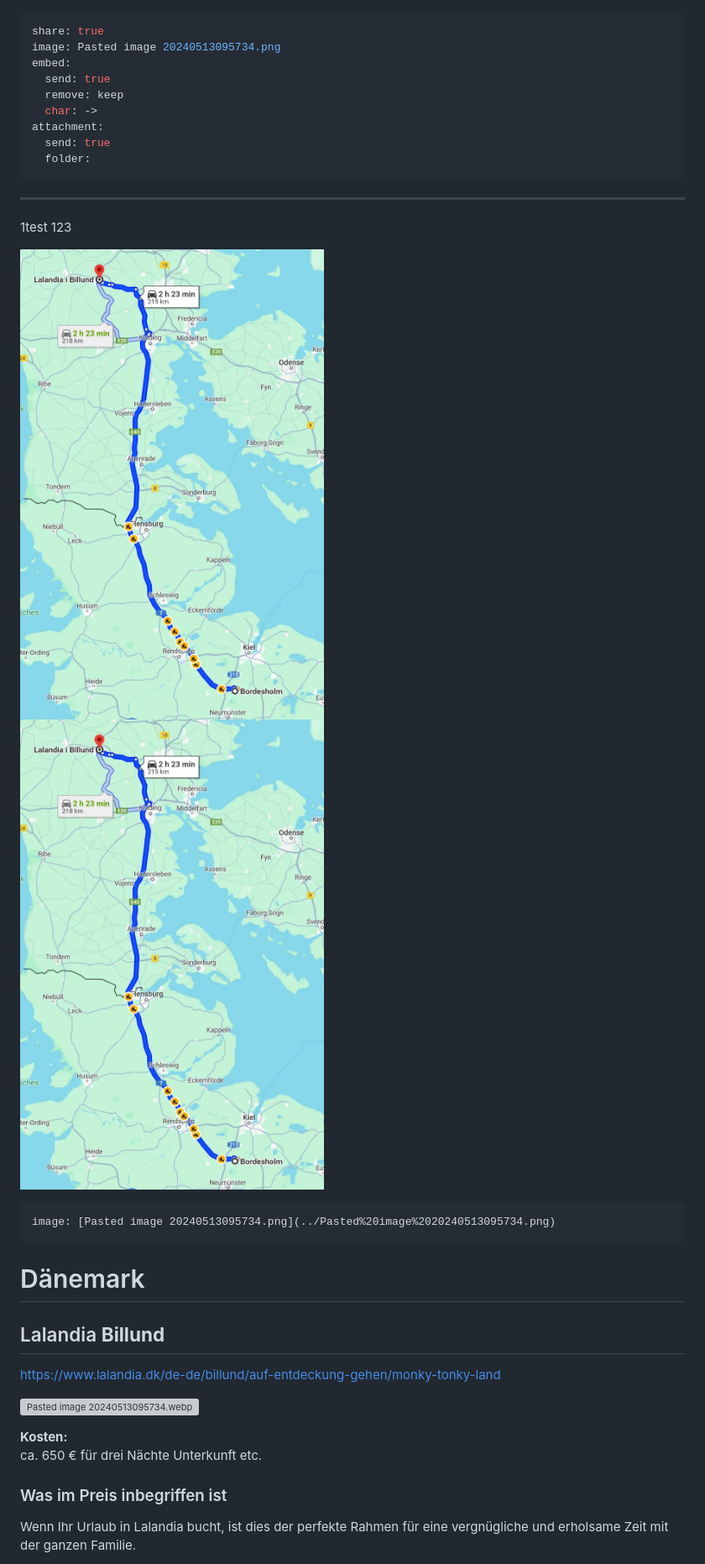
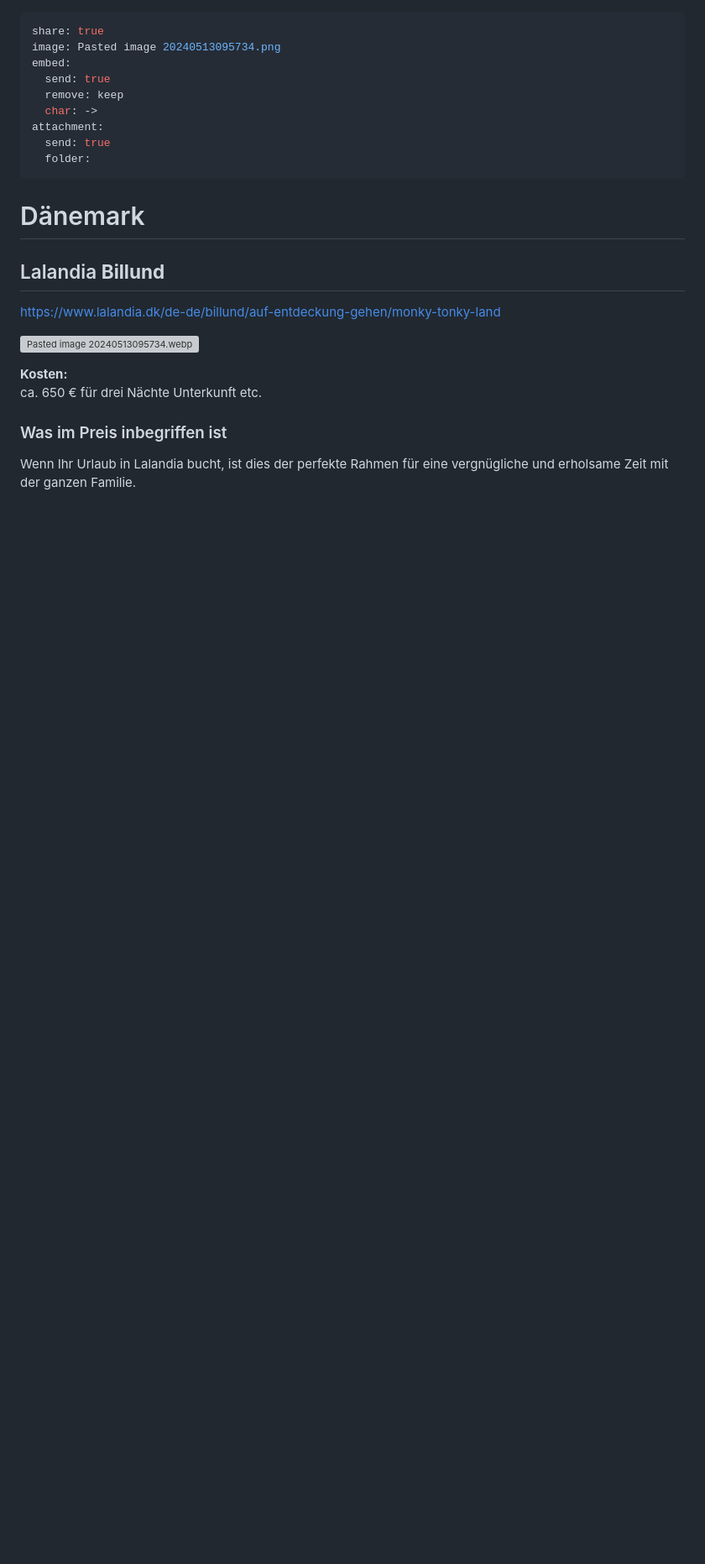
Before and after one commit to Talado/talado.github.io, a Markdown page: docs/01 Inbox/Elternzeit Urlaub.md, the part around the change. Shown: that part at 84% size. Drawn GitHub-style; blank space fills up the shorter version; grey boxes are pictures that could not be loaded.

Commit message:
PUSH NOTE : Elternzeit Urlaub.md

```diff
--- a/docs/01 Inbox/Elternzeit Urlaub.md
+++ b/docs/01 Inbox/Elternzeit Urlaub.md
@@ -9,18 +9,6 @@ attachment:
   send: true
   folder:
 ---
----
-1test 123
-
-![Pasted image 20240513095734.png](../Pasted%20image%2020240513095734.png)
-![Pasted image 20240513095734.jpg](../Pasted%20image%2020240513095734.jpg)
-
-
-~~~
-image: [Pasted image 20240513095734.png](../Pasted%20image%2020240513095734.png)
-~~~
-
-
 
 # Dänemark
 
```
